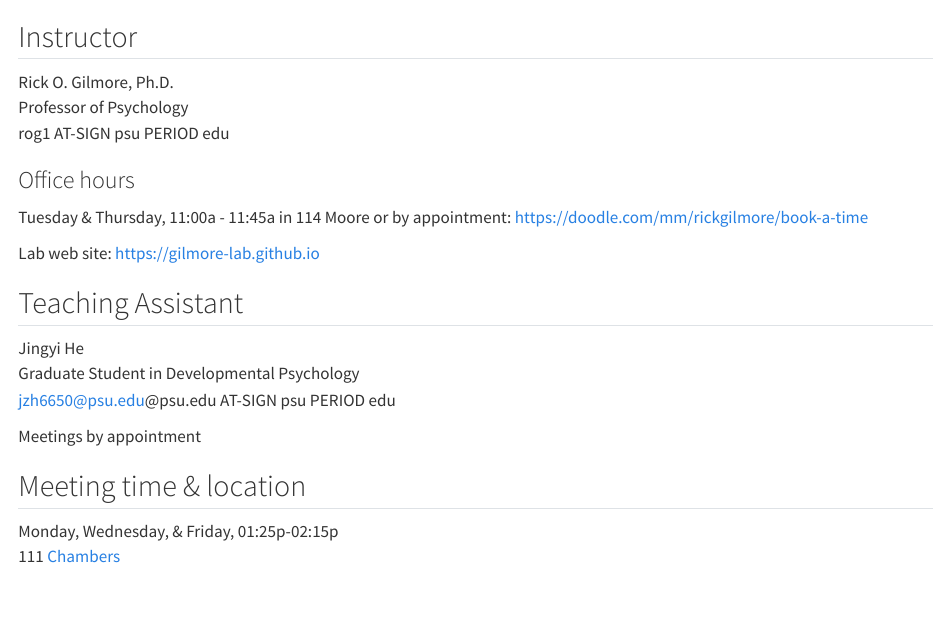
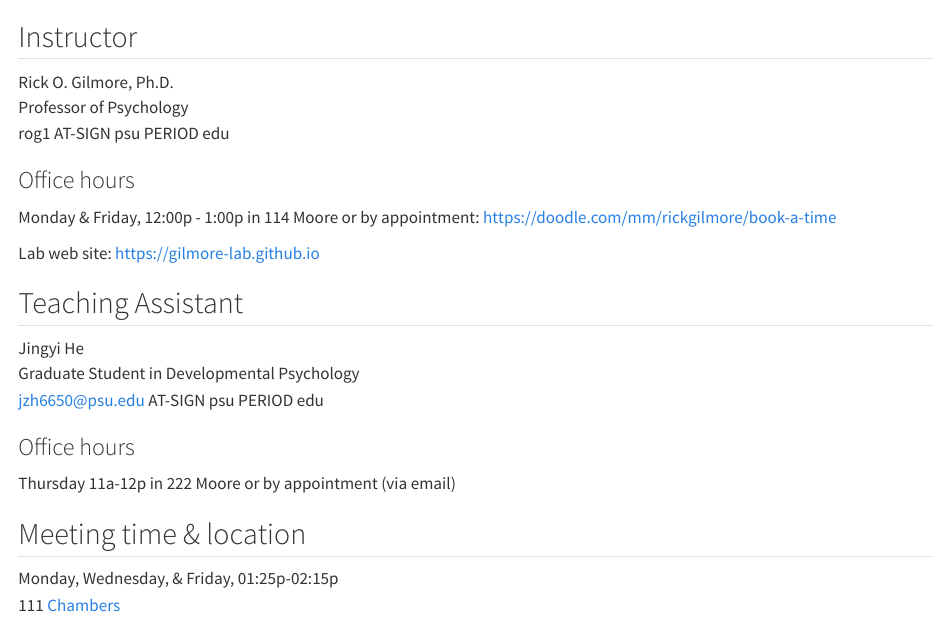
Before and after one commit to psu-psychology/psych-260-2026-fall, a Quarto document (_about.qmd): the page in a window 1100 px wide, from its top. Rendered offline with R 4.5, knitr and Pandoc in place of Quarto, with nearby package versions.

Commit message:
Update Jingye info; my office hours.

```diff
--- a/_about.qmd
+++ b/_about.qmd
@@ -6,7 +6,7 @@ rog1 AT-SIGN psu PERIOD edu \
 
 ### Office hours
 
-Tuesday & Thursday, 11:00a - 11:45a in 114 Moore or by appointment: <https://doodle.com/mm/rickgilmore/book-a-time></br>
+Monday & Friday, 12:00p - 1:00p in 114 Moore or by appointment: <https://doodle.com/mm/rickgilmore/book-a-time></br>
 
 Lab web site: <https://gilmore-lab.github.io>
 
@@ -14,9 +14,11 @@ Lab web site: <https://gilmore-lab.github.io>
 
 Jingyi He \
 Graduate Student in Developmental Psychology \
-jzh6650@psu.edu@psu.edu AT-SIGN psu PERIOD edu \
+jzh6650@psu.edu AT-SIGN psu PERIOD edu \
 
-Meetings by appointment \
+### Office hours
+
+Thursday 11a-12p in 222 Moore or by appointment (via email)\
 
 ## Meeting time & location {-}
 
```
Also changed, not shown: docs/search.json, 1 other file.
